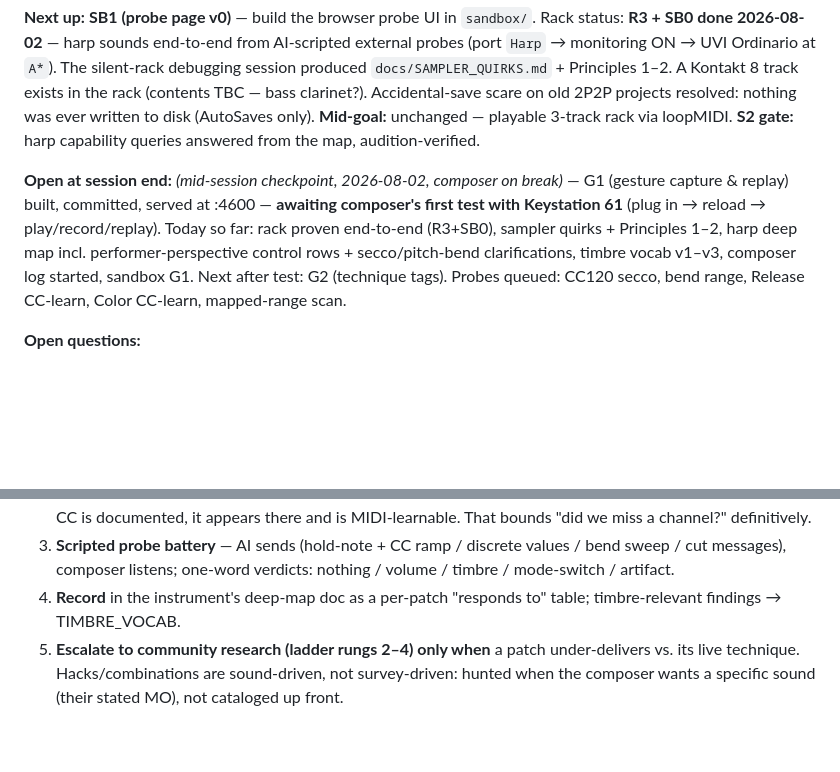
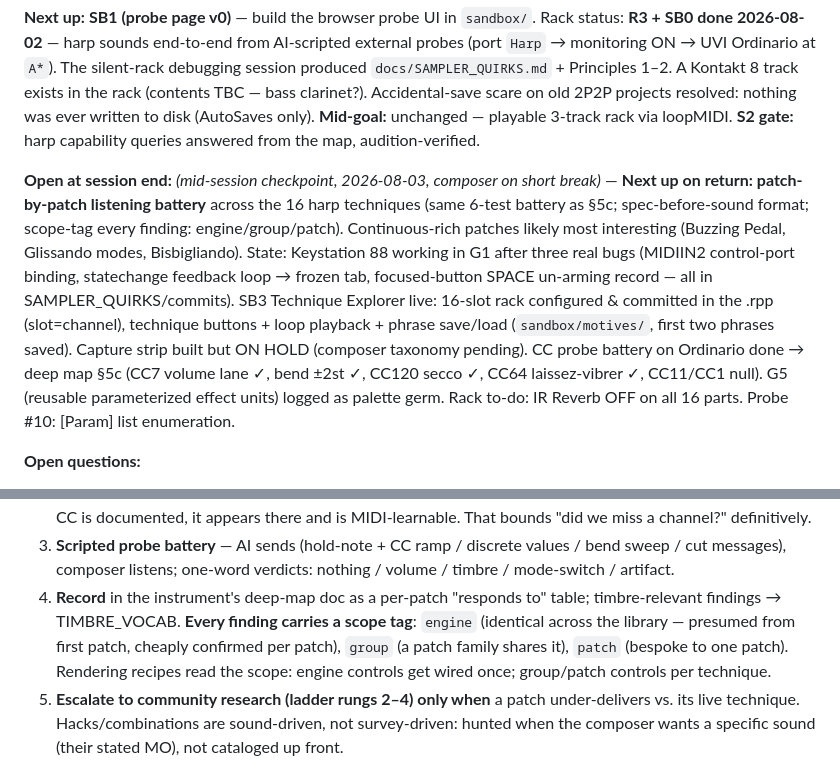
Before and after one commit to elosine/for_bass_clarinet_harp_and_accordion, a Markdown page: docs/PROJECT_JOURNAL.md, 2 parts joined by grey strips. Drawn GitHub-style; blank space fills up the shorter version.

Commit message:
Mid-session checkpoint: scope taxonomy (engine/group/patch) in 5.1; journal 2 current
Co-Authored-By: Claude Opus 5 <noreply@anthropic.com>

```diff
--- a/docs/PROJECT_JOURNAL.md
+++ b/docs/PROJECT_JOURNAL.md
@@ -35,7 +35,9 @@
 **Next up:** **SB1 (probe page v0)** — build the browser probe UI in `sandbox/`. Rack status: **R3 + SB0 done 2026-08-02** — harp sounds end-to-end from AI-scripted external probes (port `Harp` → monitoring ON → UVI Ordinario at `A*`). The silent-rack debugging session produced `docs/SAMPLER_QUIRKS.md` + Principles 1–2. A Kontakt 8 track exists in the rack (contents TBC — bass clarinet?). Accidental-save scare on old 2P2P projects resolved: nothing was ever written to disk (AutoSaves only).
 **Mid-goal:** unchanged — playable 3-track rack via loopMIDI. **S2 gate:** harp capability queries answered from the map, audition-verified.
 
-**Open at session end:** *(mid-session checkpoint, 2026-08-02, composer on break)* — G1 (gesture capture & replay) built, committed, served at :4600 — **awaiting composer's first test with Keystation 61** (plug in → reload → play/record/replay). Today so far: rack proven end-to-end (R3+SB0), sampler quirks + Principles 1–2, harp deep map incl. performer-perspective control rows + secco/pitch-bend clarifications, timbre vocab v1–v3, composer log started, sandbox G1. Next after test: G2 (technique tags). Probes queued: CC120 secco, bend range, Release CC-learn, Color CC-learn, mapped-range scan.
+**Open at session end:** *(mid-session checkpoint, 2026-08-03, composer on short break)* —
+**Next up on return: patch-by-patch listening battery** across the 16 harp techniques (same 6-test battery as §5c; spec-before-sound format; scope-tag every finding: engine/group/patch). Continuous-rich patches likely most interesting (Buzzing Pedal, Glissando modes, Bisbigliando).
+State: Keystation 88 working in G1 after three real bugs (MIDIIN2 control-port binding, statechange feedback loop → frozen tab, focused-button SPACE un-arming record — all in SAMPLER_QUIRKS/commits). SB3 Technique Explorer live: 16-slot rack configured & committed in the .rpp (slot=channel), technique buttons + loop playback + phrase save/load (`sandbox/motives/`, first two phrases saved). Capture strip built but ON HOLD (composer taxonomy pending). CC probe battery on Ordinario done → deep map §5c (CC7 volume lane ✓, bend ±2st ✓, CC120 secco ✓, CC64 laissez-vibrer ✓, CC11/CC1 null). G5 (reusable parameterized effect units) logged as palette germ. Rack to-do: IR Reverb OFF on all 16 parts. Probe #10: [Param] list enumeration.
 
 **Open questions:**
 - **0d** — per-chunk reuse: fresh vs copy-forward (likely fresh for chunk 1, copy for chunk 3).
@@ -91,7 +93,7 @@
 1. **Enumerate candidates** from docs, cheapest first: library manual (global + per-patch sections) · library-specific conventions (e.g. Xsample: CC#0 = articulation select, MW woven into dynamics per-preset, top-of-keyboard layer switches) · standard set always tested: velocity, CC1, CC7, CC11, CC64, pitch bend, aftertouch, CC120/123.
 2. **Completeness check without rabbit-holing (UVI et al.):** the host's parameter list for the plugin instance (Reaper [Param] button / ReaScript enumeration) lists every host-exposed control — if a control exists but no CC is documented, it appears there and is MIDI-learnable. That bounds "did we miss a channel?" definitively.
 3. **Scripted probe battery** — AI sends (hold-note + CC ramp / discrete values / bend sweep / cut messages), composer listens; one-word verdicts: nothing / volume / timbre / mode-switch / artifact.
-4. **Record** in the instrument's deep-map doc as a per-patch "responds to" table; timbre-relevant findings → TIMBRE_VOCAB.
+4. **Record** in the instrument's deep-map doc as a per-patch "responds to" table; timbre-relevant findings → TIMBRE_VOCAB. **Every finding carries a scope tag**: `engine` (identical across the library — presumed from first patch, cheaply confirmed per patch), `group` (a patch family shares it), `patch` (bespoke to one patch). Rendering recipes read the scope: engine controls get wired once; group/patch controls per technique.
 5. **Escalate to community research (ladder rungs 2–4) only when** a patch under-delivers vs. its live technique. Hacks/combinations are sound-driven, not survey-driven: hunted when the composer wants a specific sound (their stated MO), not cataloged up front.
 
 **Limitations:** AI cannot hear audio or watch motion video; audio verification is composer's ears (or scripted spectral comparison in extreme cases). `.nki`/`.ufs` internals are proprietary — knowledge comes from docs, UI, host-exposed parameters, and probing, not file parsing.
```
